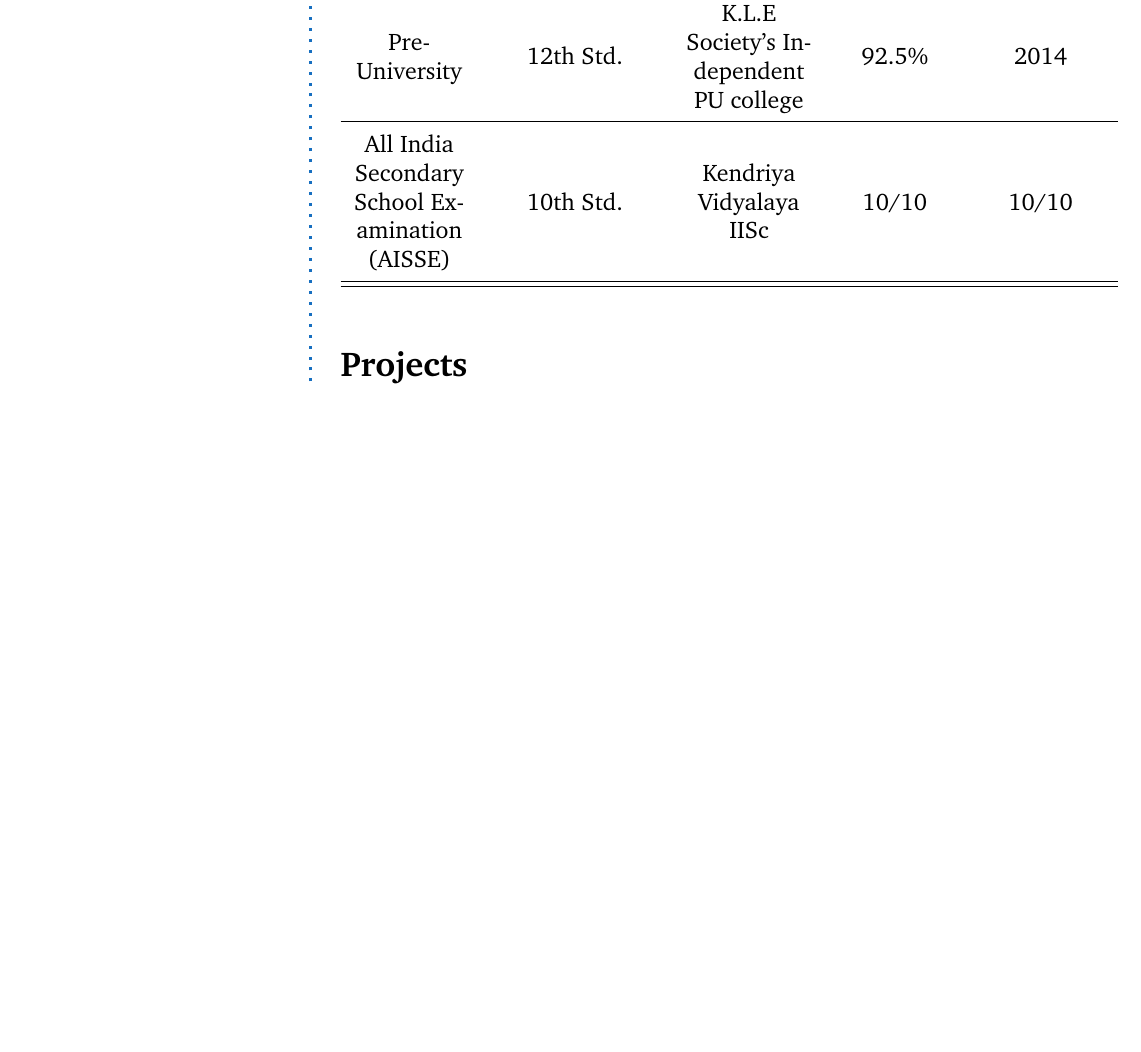
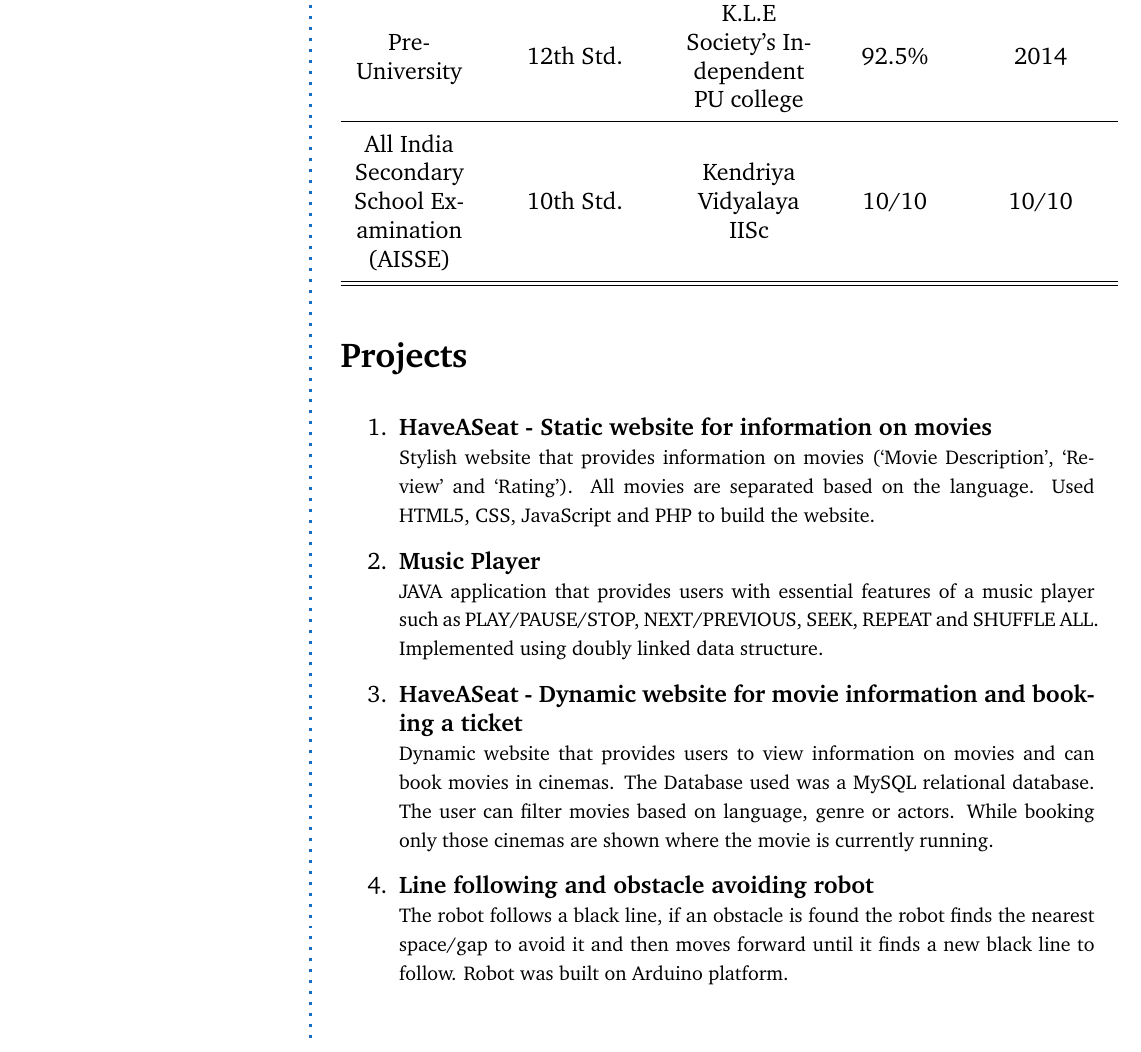
Before and after one commit to hariharanRadhakrishnan/Hariharan_Resume, a LaTeX CV (resume.tex): part of page 1 of 2, cut so that both start at the same text, the shorter picture padded with empty space. Compiled offline with pdfLaTeX.

Commit message:
Projects

```diff
--- a/resume.tex
+++ b/resume.tex
@@ -138,4 +138,15 @@
 	\Sep
 
 	\CVSection{Projects}
+		\begin{enumerate}
+			\item \textbf{HaveASeat - Static website for information on movies} \newline
+			{\footnotesize Stylish website that provides information on movies (‘Movie Description’, ‘Review’ and ‘Rating’). All movies are separated based on the language. Used HTML5, CSS, JavaScript and PHP to build the website.}
+			\item \textbf{Music Player} \newline
+			{\footnotesize JAVA application that provides users with essential features of a music player such as PLAY/PAUSE/STOP, NEXT/PREVIOUS, SEEK, REPEAT and SHUFFLE ALL. Implemented using doubly linked data structure.}
+			\item \textbf{HaveASeat - Dynamic website for movie information and booking a ticket} \newline
+			{\footnotesize Dynamic website that provides users to view information on movies and can book movies in cinemas. The Database used was a MySQL relational database. The user can filter movies based on language, genre or actors. While booking only those cinemas are shown where the movie is currently running.}
+			\item \textbf{Line following and obstacle avoiding robot} \newline
+			{\footnotesize The robot follows a black line, if an obstacle is found the robot finds the nearest space/gap to avoid it and then moves forward until it finds a new black line to follow. Robot was built on Arduino platform.}
+		\end{enumerate}
 	\Sep
+	\clearpage
```
Also changed, not shown: resume.pdf, resume.tex (7 more changed lines), 2 other files.
